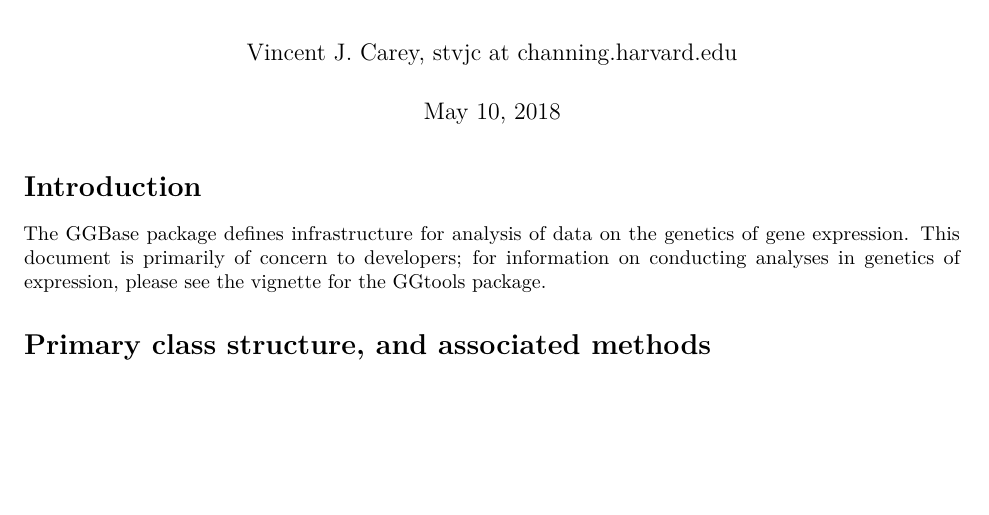
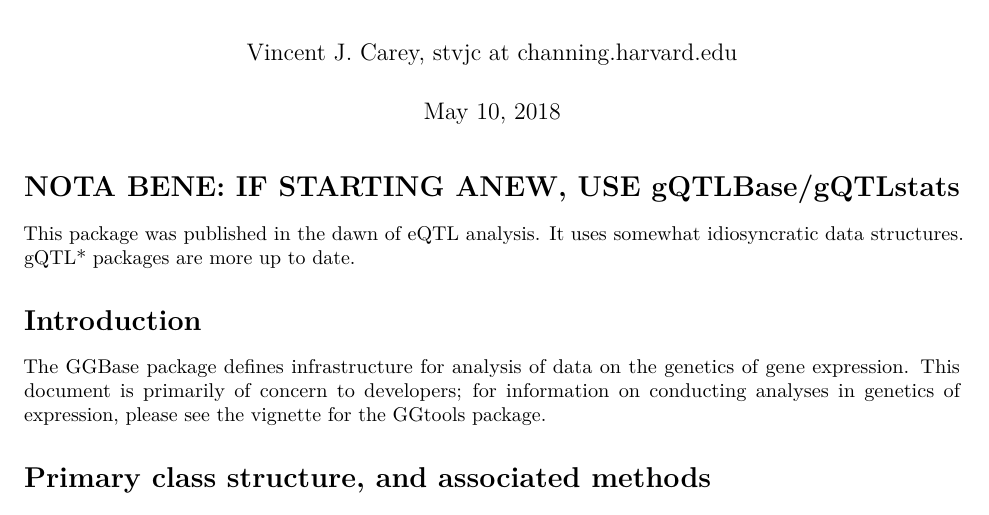
Before and after one commit to bioc/GGBase, an R Markdown document (vignettes/ggbase.Rmd): part of page 1 of 3, cut so that both start at the same text, the shorter picture padded with empty space. Rendered offline with R 4.5, knitr and Pandoc, then LaTeX, with nearby package versions; drawn as R Markdown's standard PDF in place of the format the file asks for; some code elsewhere in the file could not run offline.

Commit message:
some additional content in vignette

```diff
--- a/vignettes/ggbase.Rmd
+++ b/vignettes/ggbase.Rmd
@@ -16,6 +16,12 @@
     theme: united
     toc: yes
 ---
+
+# NOTA BENE: IF STARTING ANEW, USE gQTLBase/gQTLstats
+
+This package was published in the dawn of eQTL analysis.  It
+uses somewhat idiosyncratic data structures.  gQTL* packages
+are more up to date.
 
 # Introduction
 
```
Also changed, not shown: 1 other file.
